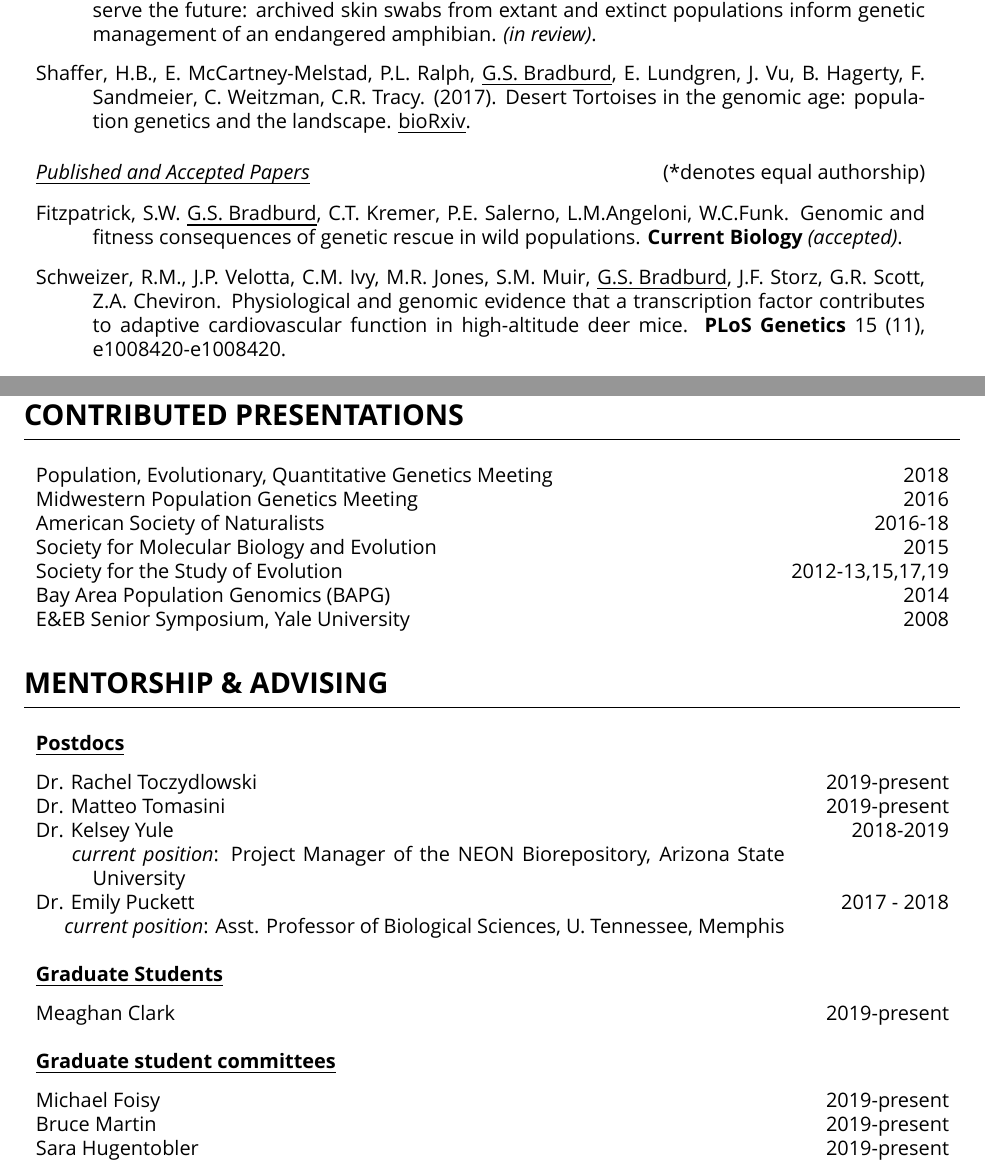
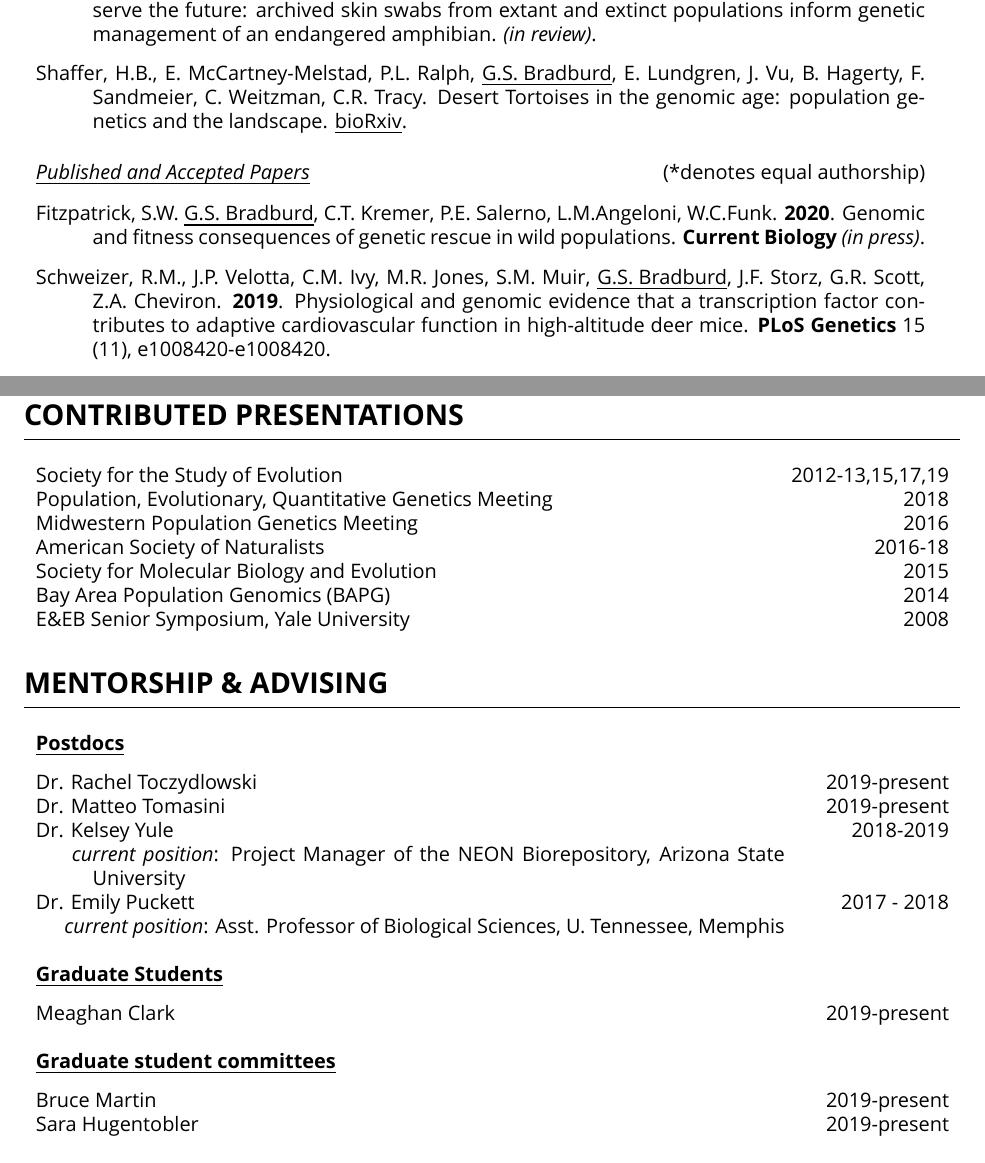
Before and after one commit to gbradburd/bradburd-CV, a LaTeX CV (CV_bradburd.tex): two parts of pages 3 and 5 of 6, joined at a grey line, cut so that both start at the same text. Compiled offline with XeLaTeX; a missing font is replaced by an installed copy or a similar font.

Commit message:
fitz paper

```diff
--- a/CV_bradburd.tex
+++ b/CV_bradburd.tex
@@ -148,7 +148,6 @@ Stepping into the past to conserve the future: archived skin swabs from extant a
 %
 \vspace{\pubspace cm}
 Shaffer, H.B., E. McCartney-Melstad, P.L. Ralph, \bburd{G.S. Bradburd}, E. Lundgren, J. Vu, B. Hagerty, F. Sandmeier, C. Weitzman, C.R. Tracy.
-(2017).
 Desert Tortoises in the genomic age: population genetics and the landscape. \underline{bioRxiv}.\\
 %
 \vspace{0.2cm}
@@ -161,11 +160,13 @@ Desert Tortoises in the genomic age: population genetics and the landscape. \und
 %
 \hangindent1cm
 Fitzpatrick, S.W. \bburd{G.S. Bradburd}, C.T. Kremer, P.E. Salerno, L.M.Angeloni, W.C.Funk.
+\pubyear{2020}.
 Genomic and fitness consequences of genetic rescue in wild populations.
-\journal{Current Biology} \textit{(accepted)}.\\
+\journal{Current Biology} \textit{(in press)}.\\
 %
 \vspace{\pubspace cm}
 Schweizer, R.M., J.P. Velotta, C.M. Ivy, M.R. Jones, S.M. Muir, \bburd{G.S. Bradburd}, J.F. Storz, G.R. Scott, Z.A. Cheviron.
+\pubyear{2019}.
 Physiological and genomic evidence that a transcription factor contributes to adaptive cardiovascular function in high-altitude deer mice.
 \journal{PLoS Genetics} 15 (11), e1008420-e1008420.\\
 %
@@ -361,12 +362,12 @@ University of Texas, Austin & Dept.\ Integrative Biology & \hfill 2013 \\
 \rule{470pt}{0.4pt}
 \begin{tabular}{>{\everypar{\hangindent1cm}}p{0.75\textwidth}p{0.2\textwidth}}
 \hfill\\
+Society for the Study of Evolution & \hfill 2012-13,15,17,19\\
 Population, Evolutionary, Quantitative Genetics Meeting & \hfill 2018\\
 Midwestern Population Genetics Meeting & \hfill 2016\\
 American Society of Naturalists & \hfill 2016-18\\
 Society for Molecular Biology and Evolution & \hfill 2015\\
 %International Association of Landscape Ecology & \hfill 2015\\
-Society for the Study of Evolution & \hfill 2012-13,15,17,19\\
 Bay Area Population Genomics (BAPG) & \hfill 2014\\
 %CPB Dept. Seminar & \hfill 2011,13\\
 E\&EB Senior Symposium, Yale University & \hfill 2008\\
@@ -394,8 +395,7 @@ Dr. Emily Puckett & \hfill 2017 - 2018\\
 \\
 %
 \textbf{\underline{Graduate student committees}}\\
-\rule{0pt}{3ex}Michael Foisy & \hfill 2019-present\\
-Bruce Martin & \hfill 2019-present\\
+\rule{0pt}{3ex}Bruce Martin & \hfill 2019-present\\
 Sara Hugentobler & \hfill 2019-present\\
 Devin Lake & \hfill 2019-present\\
 Jason Olsen & \hfill 2018-present\\
```
Also changed, not shown: CV_bradburd.pdf.
